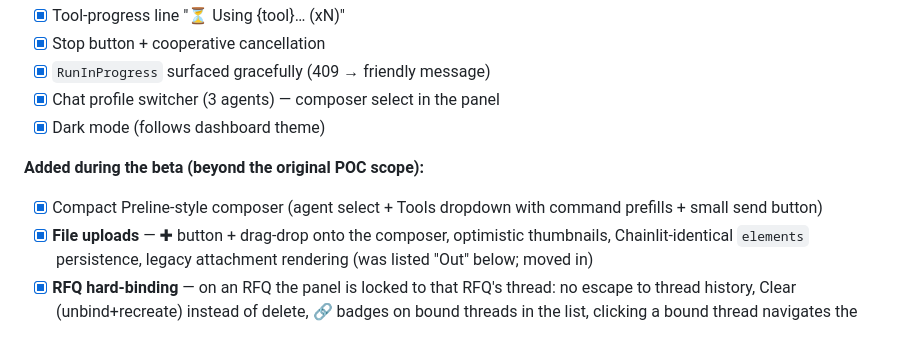
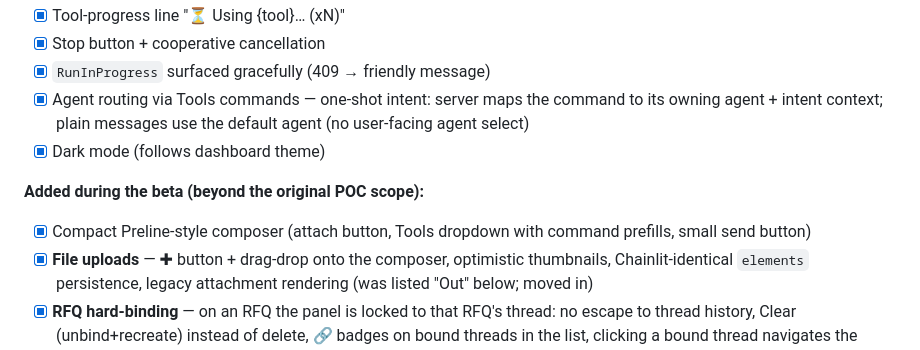
Before and after one commit to mooball/EagleAgent, a Markdown page: .github/prompts/plan-chatMigration-beta.prompt.md, the part around the change. Drawn GitHub-style.

Commit message:
docs: reflect command-driven routing in beta plan and parity checklist

```diff
--- a/.github/prompts/plan-chatMigration-beta.prompt.md
+++ b/.github/prompts/plan-chatMigration-beta.prompt.md
@@ -202,13 +202,15 @@ No POC migrations needed.
 - [x] Tool-progress line "⏳ Using {tool}… (xN)"
 - [x] Stop button + cooperative cancellation
 - [x] `RunInProgress` surfaced gracefully (409 → friendly message)
-- [x] Chat profile switcher (3 agents) — composer select in the panel
+- [x] Agent routing via Tools commands — one-shot intent: server maps the
+      command to its owning agent + intent context; plain messages use the
+      default agent (no user-facing agent select)
 - [x] Dark mode (follows dashboard theme)
 
 **Added during the beta (beyond the original POC scope):**
 
-- [x] Compact Preline-style composer (agent select + Tools dropdown with
-      command prefills + small send button)
+- [x] Compact Preline-style composer (attach button, Tools dropdown with
+      command prefills, small send button)
 - [x] **File uploads** — ✚ button + drag-drop onto the composer, optimistic
       thumbnails, Chainlit-identical `elements` persistence, legacy attachment
       rendering (was listed "Out" below; moved in)
```
Also changed, not shown: .github/prompts/parity-checklist-chat.md (+3 -2 lines).
